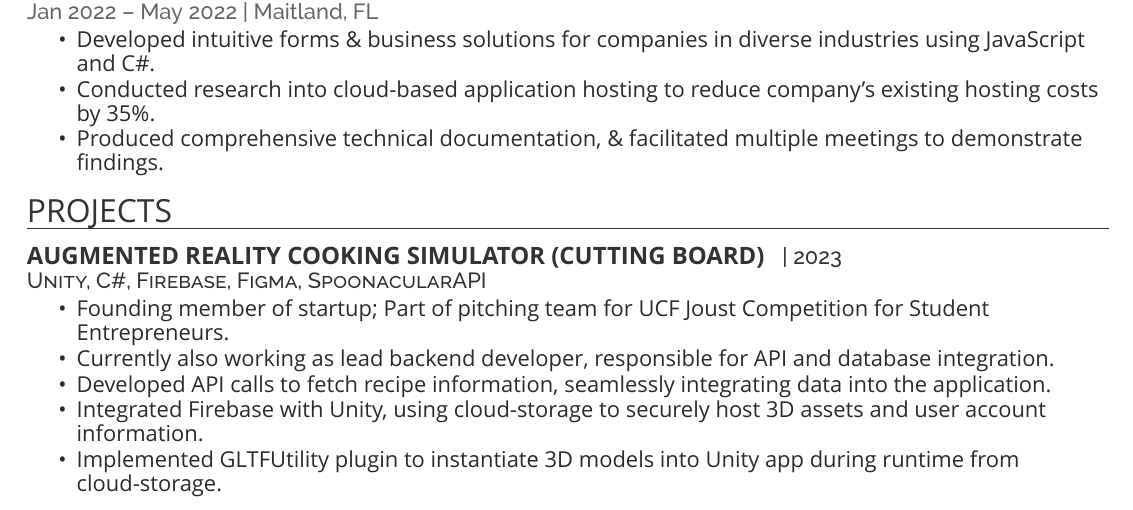
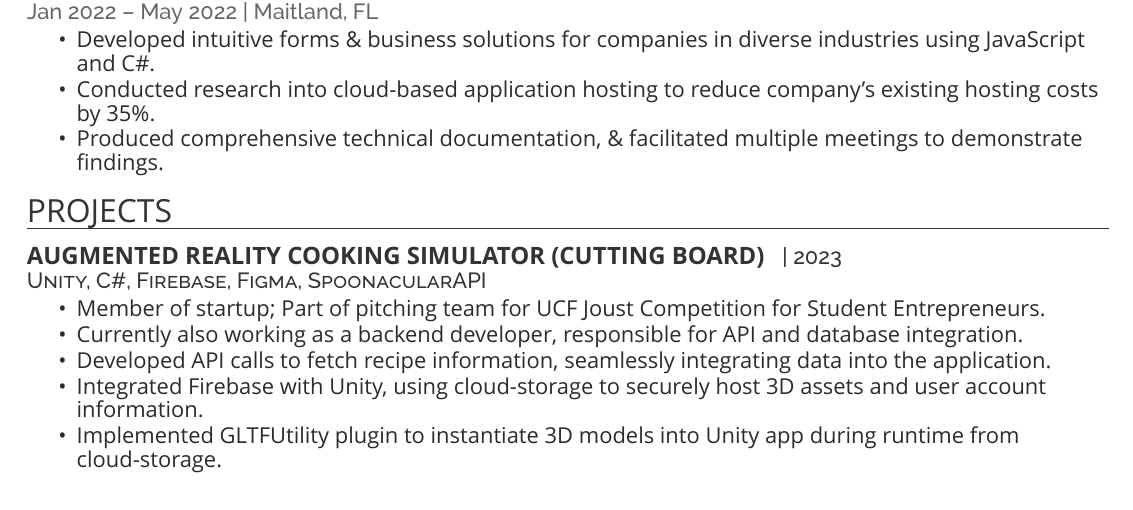
Before and after one commit to cirillojon/LaTeX-Resume, a LaTeX CV (Resume.tex): part of page 1 of 2, cut so that both start at the same text. Compiled offline with XeLaTeX; a missing font is replaced by an installed copy or a similar font.

Commit message:
Update Resume.tex

```diff
--- a/Resume.tex
+++ b/Resume.tex
@@ -97,8 +97,8 @@ sent to all stores.
 \descript{ |  2023 }
 \descript{Unity, C\#, Firebase, Figma, SpoonacularAPI}
 \begin{tightemize}
-\item Founding member of startup; Part of pitching team for UCF Joust Competition for Student Entrepreneurs.
-\item Currently also working as lead backend developer, responsible for API and database integration.
+\item Member of startup; Part of pitching team for UCF Joust Competition for Student Entrepreneurs.
+\item Currently also working as a backend developer, responsible for API and database integration.
 \item Developed API calls to fetch recipe information, seamlessly integrating data into the application.
 \item Integrated Firebase with Unity, using cloud-storage to securely host 3D assets and user account information.
 \item Implemented GLTFUtility plugin to instantiate 3D models into Unity app during runtime from cloud-storage.
```
